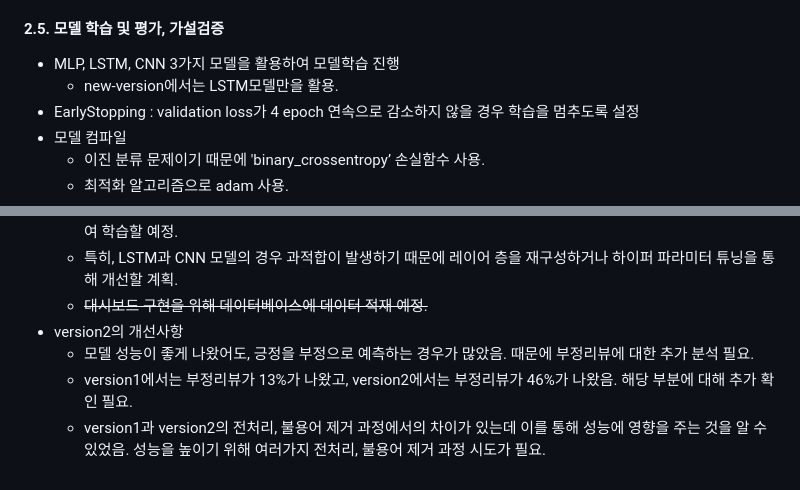
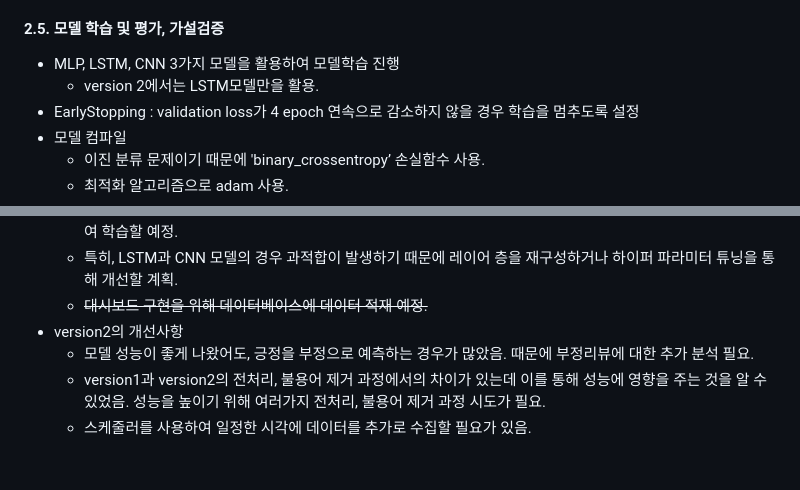
Before and after one commit to KIMJEONGSU/js_portfolio, a Markdown page: review/README.md, 2 parts joined by grey strips. GitHub-like rendering.

```diff
--- a/review/README.md
+++ b/review/README.md
@@ -105,7 +105,7 @@
 
 #### 2.5. 모델 학습 및 평가, 가설검증
 * MLP, LSTM, CNN 3가지 모델을 활용하여 모델학습 진행
-  * new-version에서는 LSTM모델만을 활용.
+  * version 2에서는 LSTM모델만을 활용.
 * EarlyStopping : validation loss가 4 epoch 연속으로 감소하지 않을 경우 학습을 멈추도록 설정
 * 모델 컴파일
   * 이진 분류 문제이기 때문에 'binary_crossentropy’ 손실함수 사용.
@@ -152,5 +152,5 @@
   * ~~대시보드 구현을 위해 데이터베이스에 데이터 적재 예정.~~
 * version2의 개선사항
   * 모델 성능이 좋게 나왔어도, 긍정을 부정으로 예측하는 경우가 많았음. 때문에 부정리뷰에 대한 추가 분석 필요.
-  * version1에서는 부정리뷰가 13%가 나왔고, version2에서는 부정리뷰가 46%가 나왔음. 해당 부분에 대해 추가 확인 필요.
   * version1과 version2의 전처리, 불용어 제거 과정에서의 차이가 있는데 이를 통해 성능에 영향을 주는 것을 알 수 있었음. 성능을 높이기 위해 여러가지 전처리, 불용어 제거 과정 시도가 필요.
+  * 스케줄러를 사용하여 일정한 시각에 데이터를 추가로 수집할 필요가 있음.
```
